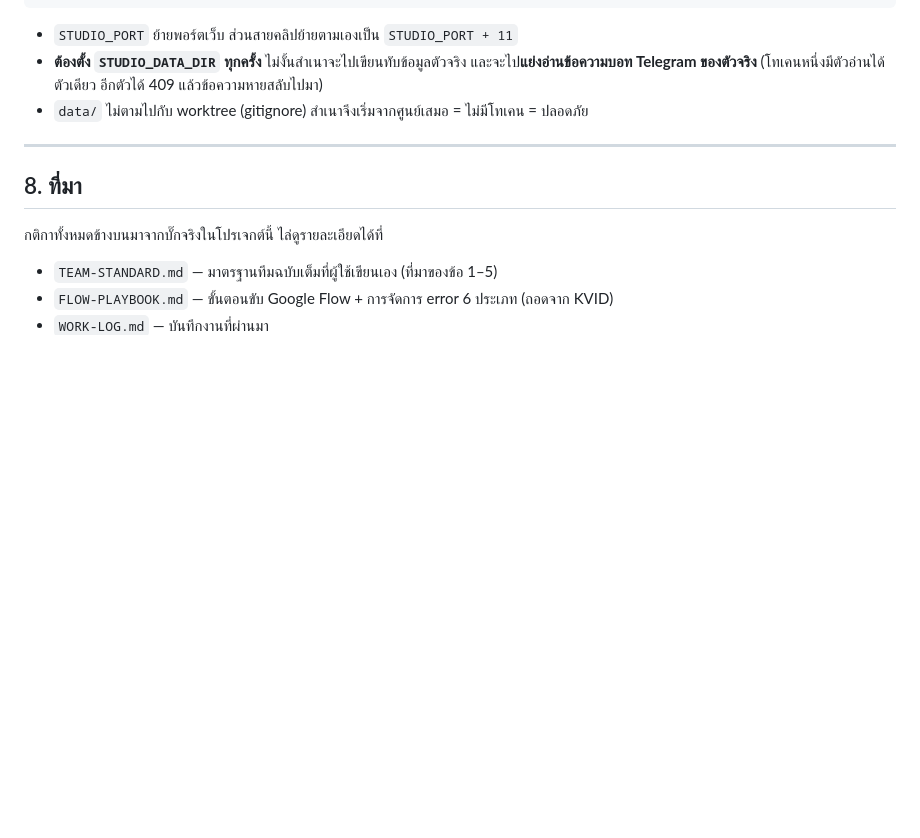
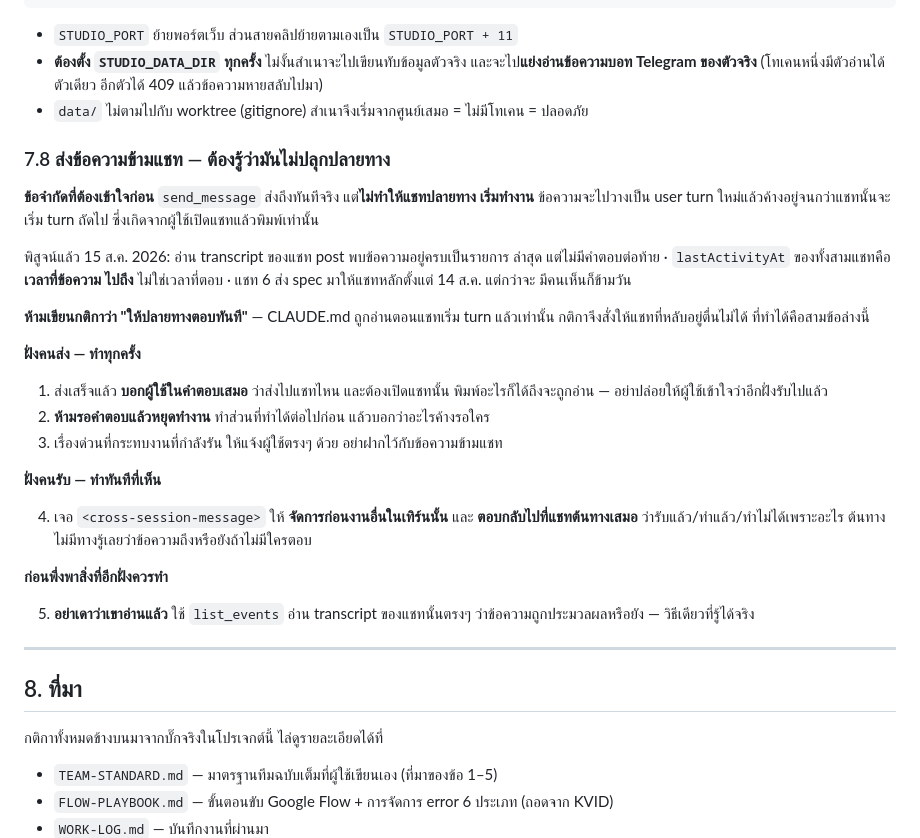
Before and after one commit to komchane9-arch/pipeline-studio, a Markdown page: CLAUDE.md, the part around the change. GitHub-like rendering; blank space fills up the shorter version.

Commit message:
กติกา 7.8 — ส่งข้อความข้ามแชทไม่ปลุกปลายทาง ต้องบอกผู้ใช้เสมอ
ผู้ใช้ขอให้เขียนกติกาว่า 'ปลายทางได้รับแล้วให้ตอบทันที' — สั่งแบบนั้นไม่ได้จริง
CLAUDE.md ถูกอ่านตอนแชทเริ่ม turn แล้วเท่านั้น กติกาจึงปลุกแชทที่หลับอยู่ไม่ได้
เขียนสิ่งที่บังคับได้จริงแทน และบันทึกข้อจำกัดไว้ไม่ให้ใครเข้าใจผิดซ้ำ

พิสูจน์ 15 ส.ค. 2026: อ่าน transcript ของแชท post พบข้อความอยู่ครบเป็นรายการล่าสุด
แต่ไม่มีคำตอบต่อท้าย · lastActivityAt ของทั้งสามแชทคือเวลาที่ข้อความไปถึง
ไม่ใช่เวลาที่ตอบ · แชท 6 ส่ง spec ให้แชทหลักตั้งแต่ 14 ส.ค. กว่าจะมีคนเห็นก็ข้ามวัน

กติกาที่เพิ่ม
  คนส่ง  ส่งแล้วต้องบอกผู้ใช้ว่าต้องเปิดแชทไหน · ห้ามรอคำตอบแล้วหยุดทำงาน ·
         เรื่องด่วนแจ้งผู้ใช้ตรงๆ อย่าฝากไว้กับข้อความข้ามแชท
  คนรับ  เจอ cross-session-message ให้จัดการก่อนงานอื่นในเทิร์นนั้น และตอบกลับเสมอ
  ทั้งคู่ อย่าเดาว่าอีกฝั่งอ่านแล้ว — ใช้ list_events ตรวจ transcript จริง

Co-Authored-By: Claude Opus 5 <noreply@anthropic.com>

```diff
--- a/CLAUDE.md
+++ b/CLAUDE.md
@@ -238,6 +238,38 @@ git worktree remove "../8.pipeline-studio-<ชื่อเลน>"
   อีกตัวได้ 409 แล้วข้อความหายสลับไปมา)
 - `data/` ไม่ตามไปกับ worktree (gitignore) สำเนาจึงเริ่มจากศูนย์เสมอ = ไม่มีโทเคน = ปลอดภัย
 
+### 7.8 ส่งข้อความข้ามแชท — ต้องรู้ว่ามันไม่ปลุกปลายทาง
+
+**ข้อจำกัดที่ต้องเข้าใจก่อน** `send_message` ส่งถึงทันทีจริง แต่**ไม่ทำให้แชทปลายทาง
+เริ่มทำงาน** ข้อความจะไปวางเป็น user turn ใหม่แล้วค้างอยู่จนกว่าแชทนั้นจะเริ่ม
+turn ถัดไป ซึ่งเกิดจากผู้ใช้เปิดแชทแล้วพิมพ์เท่านั้น
+
+พิสูจน์แล้ว 15 ส.ค. 2026: อ่าน transcript ของแชท post พบข้อความอยู่ครบเป็นรายการ
+ล่าสุด แต่ไม่มีคำตอบต่อท้าย · `lastActivityAt` ของทั้งสามแชทคือ**เวลาที่ข้อความ
+ไปถึง** ไม่ใช่เวลาที่ตอบ · แชท 6 ส่ง spec มาให้แชทหลักตั้งแต่ 14 ส.ค. แต่กว่าจะ
+มีคนเห็นก็ข้ามวัน
+
+**ห้ามเขียนกติกาว่า "ให้ปลายทางตอบทันที"** — CLAUDE.md ถูกอ่านตอนแชทเริ่ม turn
+แล้วเท่านั้น กติกาจึงสั่งให้แชทที่หลับอยู่ตื่นไม่ได้ ที่ทำได้คือสามข้อล่างนี้
+
+**ฝั่งคนส่ง — ทำทุกครั้ง**
+
+1. ส่งเสร็จแล้ว **บอกผู้ใช้ในคำตอบเสมอ** ว่าส่งไปแชทไหน และต้องเปิดแชทนั้น
+   พิมพ์อะไรก็ได้ถึงจะถูกอ่าน — อย่าปล่อยให้ผู้ใช้เข้าใจว่าอีกฝั่งรับไปแล้ว
+2. **ห้ามรอคำตอบแล้วหยุดทำงาน** ทำส่วนที่ทำได้ต่อไปก่อน แล้วบอกว่าอะไรค้างรอใคร
+3. เรื่องด่วนที่กระทบงานที่กำลังรัน ให้แจ้งผู้ใช้ตรงๆ ด้วย อย่าฝากไว้กับข้อความข้ามแชท
+
+**ฝั่งคนรับ — ทำทันทีที่เห็น**
+
+4. เจอ `<cross-session-message>` ให้ **จัดการก่อนงานอื่นในเทิร์นนั้น** และ
+   **ตอบกลับไปที่แชทต้นทางเสมอ** ว่ารับแล้ว/ทำแล้ว/ทำไม่ได้เพราะอะไร
+   ต้นทางไม่มีทางรู้เลยว่าข้อความถึงหรือยังถ้าไม่มีใครตอบ
+
+**ก่อนพึ่งพาสิ่งที่อีกฝั่งควรทำ**
+
+5. **อย่าเดาว่าเขาอ่านแล้ว** ใช้ `list_events` อ่าน transcript ของแชทนั้นตรงๆ
+   ว่าข้อความถูกประมวลผลหรือยัง — วิธีเดียวที่รู้ได้จริง
+
 ---
 
 ## 8. ที่มา
```
